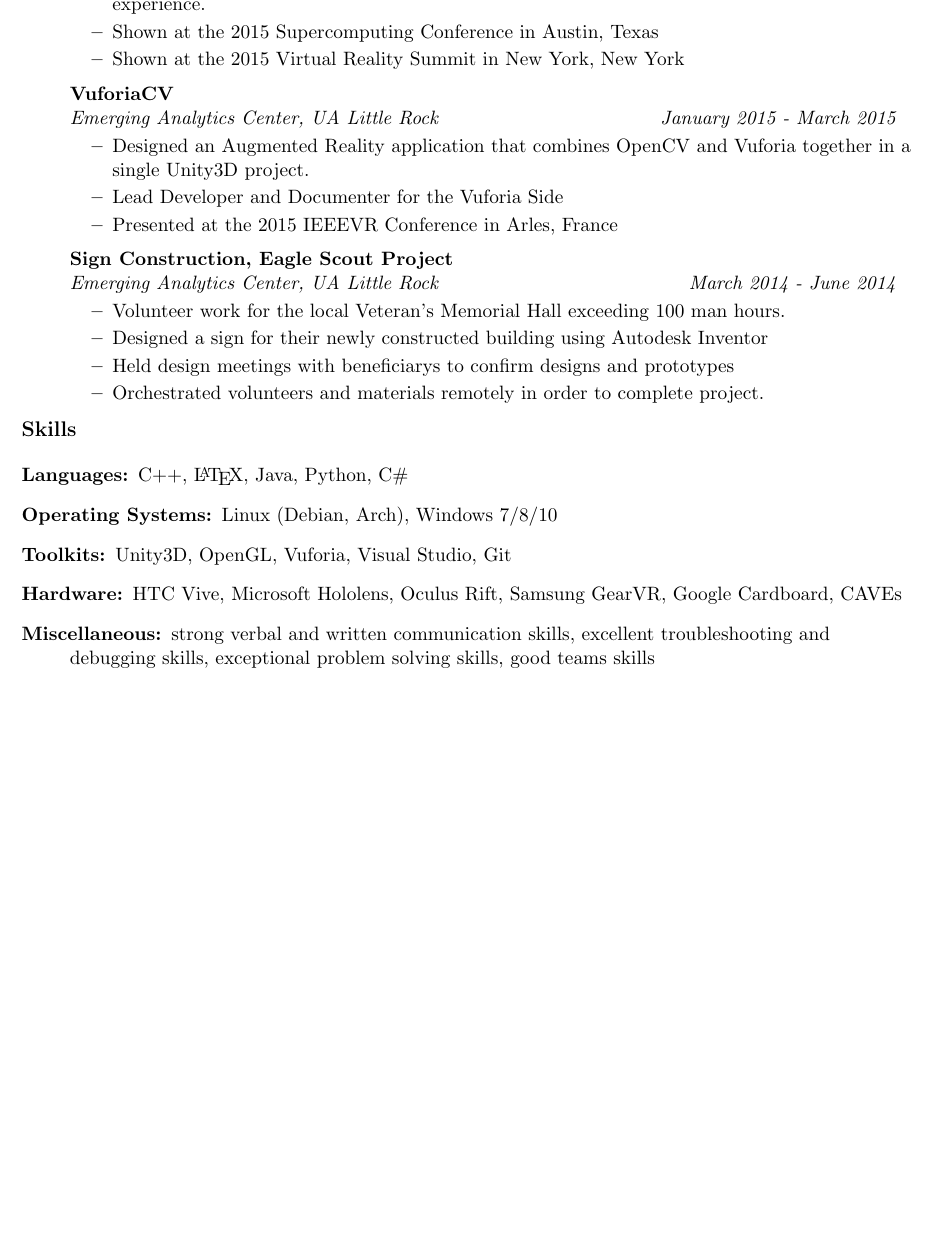
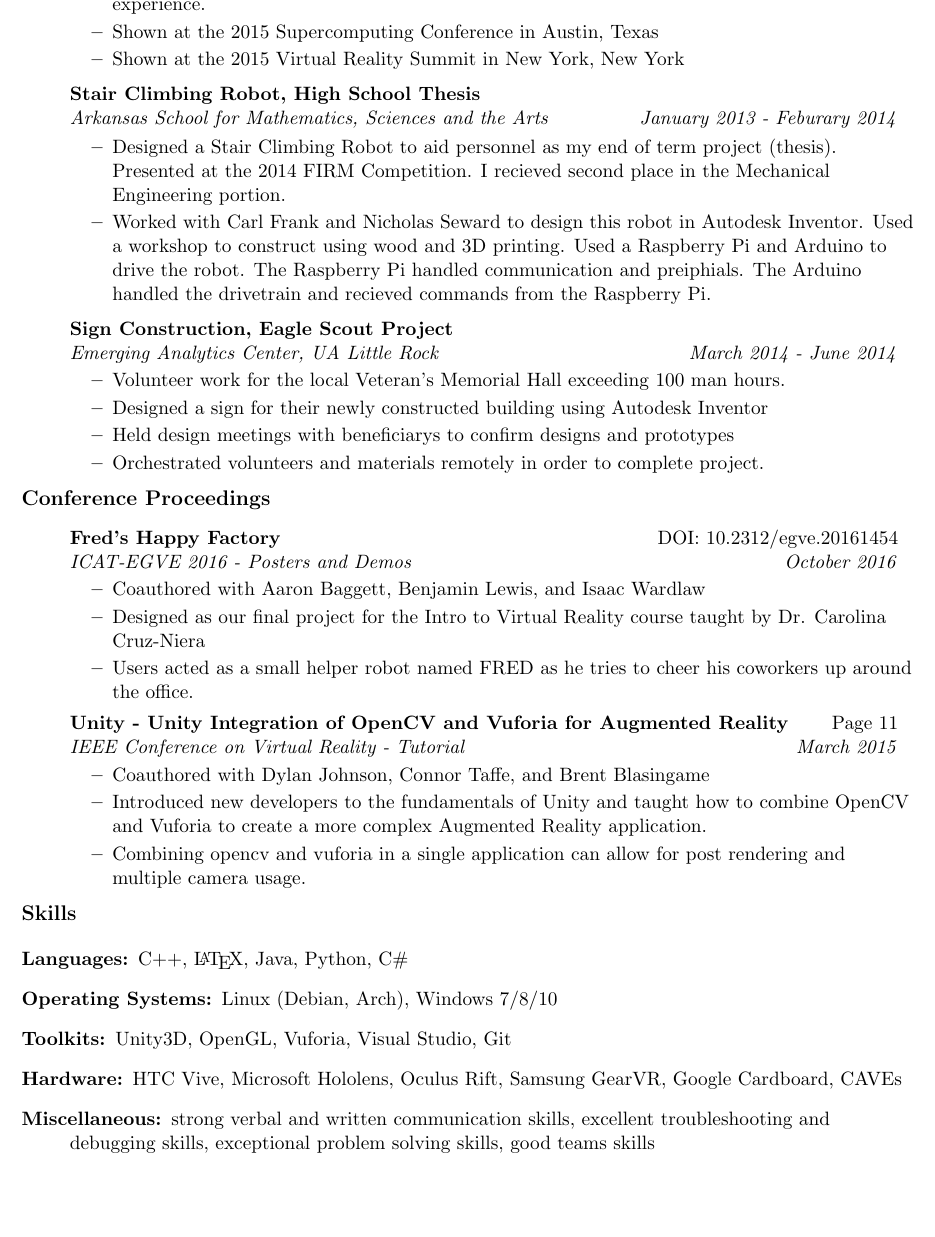
Before and after one commit to agjaeger/resume, a LaTeX CV (resume.tex, which reads sections/preamble.tex, sections/projects.tex, sections/publications.tex): part of page 2 of 2, cut so that both start at the same text, the shorter picture padded with empty space. Compiled offline with pdfLaTeX.

Commit message:
added publication section

```diff
--- a/resume.tex
+++ b/resume.tex
@@ -1,5 +1,3 @@
-\documentclass[letterpaper,11pt]{article}
-
 \input{sections/preamble.tex}
 
 \begin{document}
@@ -7,5 +5,6 @@
 \input{sections/education.tex}
 \input{sections/experience.tex}
 \input{sections/projects.tex}
+\input{sections/publications.tex}
 \input{sections/skills.tex}
 \end{document}
--- a/sections/preamble.tex
+++ b/sections/preamble.tex
@@ -1,7 +1,7 @@
+\documentclass[letterpaper,11pt]{article}
 
 %-----------------------------------------------------------
 %Margin setup
-
 \setlength{\voffset}{0.1in}
 \setlength{\paperwidth}{8.5in}
 \setlength{\paperheight}{11in}
--- a/sections/projects.tex
+++ b/sections/projects.tex
@@ -63,20 +63,24 @@
 
 \item
 	\ressubheading
-		{VuforiaCV}
+		{Stair Climbing Robot, High School Thesis}
 		{}
-		{Emerging Analytics Center, UA Little Rock}
-		{January 2015 - March 2015}
+		{Arkansas School for Mathematics, Sciences and the Arts}
+		{January 2013 - Feburary 2014}
 	\begin{itemize}
 		\resitem{
-			Designed an Augmented Reality application that combines
-			OpenCV and Vuforia together in a single Unity3D project.
+			Designed a Stair Climbing Robot to aid personnel as my
+			end of term project (thesis). Presented at the 2014
+			FIRM Competition. I recieved second place in the
+			Mechanical Engineering portion.
 		}
 		\resitem{
-			Lead Developer and Documenter for the Vuforia Side
-		}
-		\resitem{
-			Presented at the 2015 IEEEVR Conference in Arles, France
+			Worked with Carl Frank and Nicholas Seward to design this
+			robot in Autodesk Inventor. Used a workshop to construct using
+			wood and 3D printing. Used a Raspberry Pi and Arduino to
+			drive the robot. The Raspberry Pi handled communication and
+			preiphials. The Arduino handled the drivetrain and recieved
+			commands from the Raspberry Pi.
 		}
 	\end{itemize}
 
--- /dev/null
+++ b/sections/publications.tex
@@ -0,0 +1,41 @@
+\resheading{Conference Proceedings}
+\begin{itemize}
+\item
+	\ressubheading
+		{Fred's Happy Factory}
+		{DOI: 10.2312/egve.20161454}
+		{ICAT-EGVE 2016 - Posters and Demos}
+		{October 2016}
+	\begin{itemize}
+		\resitem{
+			Coauthored with Aaron Baggett, Benjamin Lewis, and Isaac Wardlaw
+		}
+		\resitem{
+			Designed as our final project for the Intro to Virtual Reality course taught by Dr. Carolina Cruz-Niera
+		}
+		\resitem{
+			Users acted as a small helper robot named FRED as he tries to cheer his coworkers up around the office.
+		}
+	\end{itemize}
+
+\item
+	\ressubheading
+		{Unity - Unity Integration of OpenCV and Vuforia for Augmented Reality}
+		{Page 11}
+		{IEEE Conference on Virtual Reality - Tutorial}
+		{March 2015}
+	\begin{itemize}
+		\resitem{
+			Coauthored with Dylan Johnson, Connor Taffe, and Brent Blasingame
+		}
+		\resitem{
+			Introduced new developers to the fundamentals of Unity and taught how
+			to combine OpenCV and Vuforia to create a more complex Augmented Reality
+			application.
+		}
+		\resitem{
+			Combining opencv and vuforia in a single application can allow for post rendering
+			and multiple camera usage.
+		}
+	\end{itemize}
+\end{itemize}
```
Also changed, not shown: resume.pdf (added), 1 other file.
